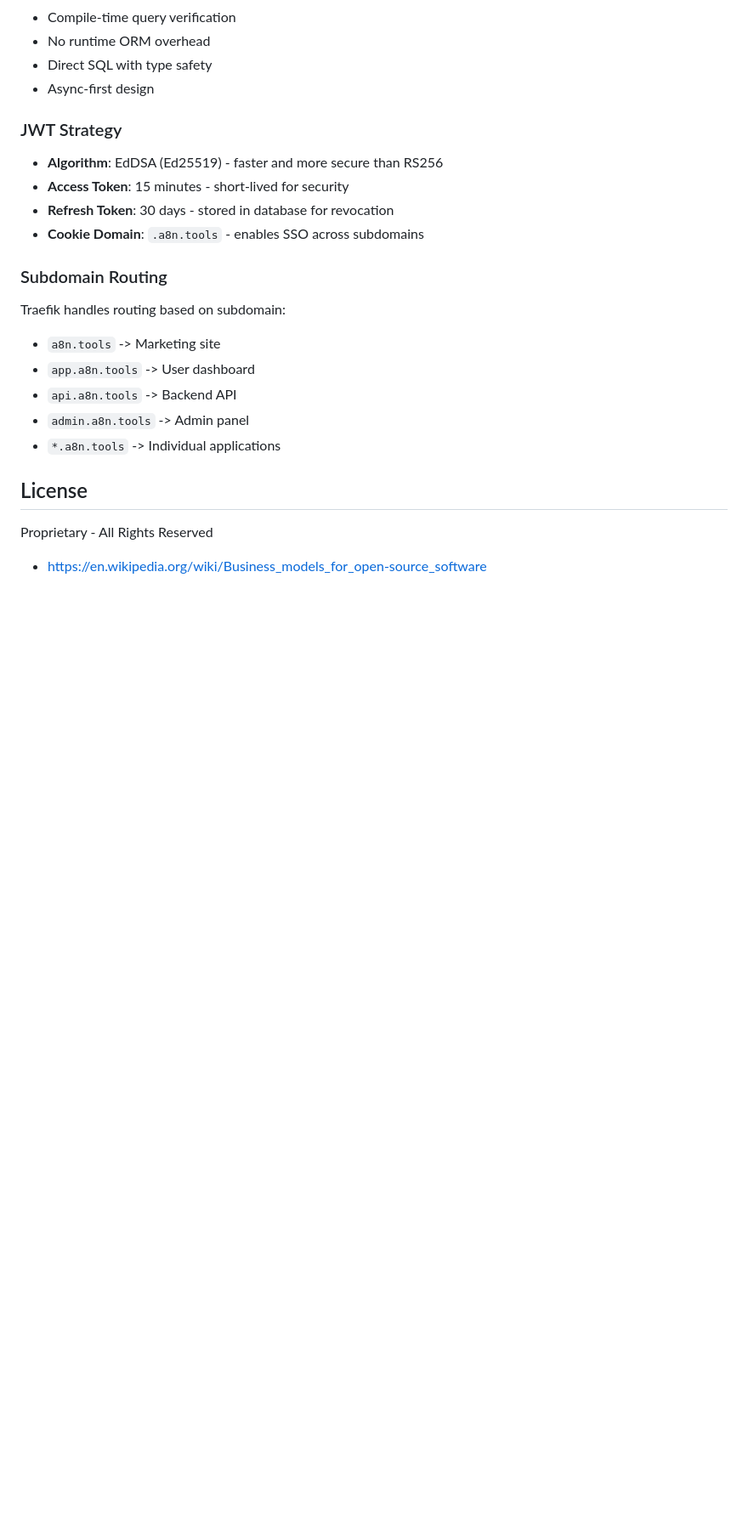
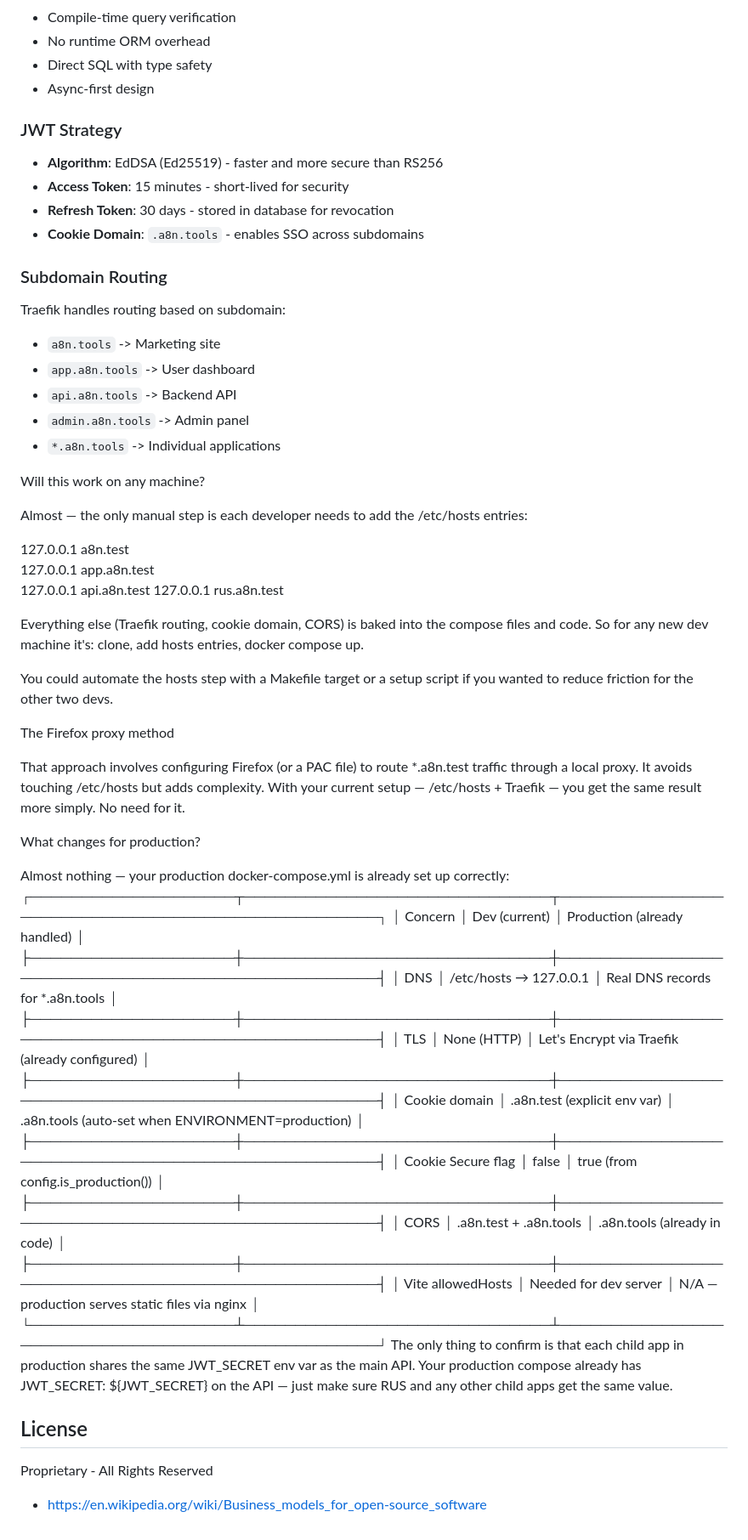
Before and after one commit to a8n-tools/saas, a Markdown page: README.md, the part around the change. Shown at 85% size. Drawn GitHub-style; blank space fills up the shorter version.

Commit message:
docs: update README with development setup instructions and production considerations
Signed-off-by: Sam <enthunt.sh@gmail.com>

```diff
--- a/README.md
+++ b/README.md
@@ -259,6 +259,52 @@ Traefik handles routing based on subdomain:
 - `admin.a8n.tools` -> Admin panel
 - `*.a8n.tools` -> Individual applications
 
+
+Will this work on any machine?
+
+  Almost — the only manual step is each developer needs to add the /etc/hosts entries:
+
+  127.0.0.1 a8n.test
+  127.0.0.1 app.a8n.test
+  127.0.0.1 api.a8n.test
+  127.0.0.1 rus.a8n.test
+
+  Everything else (Traefik routing, cookie domain, CORS) is baked into the compose files and code. So for any new dev machine it's: clone, add hosts entries, docker
+  compose up.
+
+  You could automate the hosts step with a Makefile target or a setup script if you wanted to reduce friction for the other two devs.
+
+  The Firefox proxy method
+
+  That approach involves configuring Firefox (or a PAC file) to route *.a8n.test traffic through a local proxy. It avoids touching /etc/hosts but adds complexity. With
+  your current setup — /etc/hosts + Traefik — you get the same result more simply. No need for it.
+
+  What changes for production?
+
+  Almost nothing — your production docker-compose.yml is already set up correctly:
+  ┌────────────────────┬──────────────────────────────┬───────────────────────────────────────────────────┐
+  │      Concern       │        Dev (current)         │           Production (already handled)            │
+  ├────────────────────┼──────────────────────────────┼───────────────────────────────────────────────────┤
+  │ DNS                │ /etc/hosts → 127.0.0.1       │ Real DNS records for *.a8n.tools                  │
+  ├────────────────────┼──────────────────────────────┼───────────────────────────────────────────────────┤
+  │ TLS                │ None (HTTP)                  │ Let's Encrypt via Traefik (already configured)    │
+  ├────────────────────┼──────────────────────────────┼───────────────────────────────────────────────────┤
+  │ Cookie domain      │ .a8n.test (explicit env var) │ .a8n.tools (auto-set when ENVIRONMENT=production) │
+  ├────────────────────┼──────────────────────────────┼───────────────────────────────────────────────────┤
+  │ Cookie Secure flag │ false                        │ true (from config.is_production())                │
+  ├────────────────────┼──────────────────────────────┼───────────────────────────────────────────────────┤
+  │ CORS               │ .a8n.test + .a8n.tools       │ .a8n.tools (already in code)                      │
+  ├────────────────────┼──────────────────────────────┼───────────────────────────────────────────────────┤
+  │ Vite allowedHosts  │ Needed for dev server        │ N/A — production serves static files via nginx    │
+  └────────────────────┴──────────────────────────────┴───────────────────────────────────────────────────┘
+  The only thing to confirm is that each child app in production shares the same JWT_SECRET env var as the main API. Your production compose already has JWT_SECRET:
+  ${JWT_SECRET} on the API — just make sure RUS and any other child apps get the same value.
+
+
+
+
+
+
 ## License
 
 Proprietary - All Rights Reserved
```
